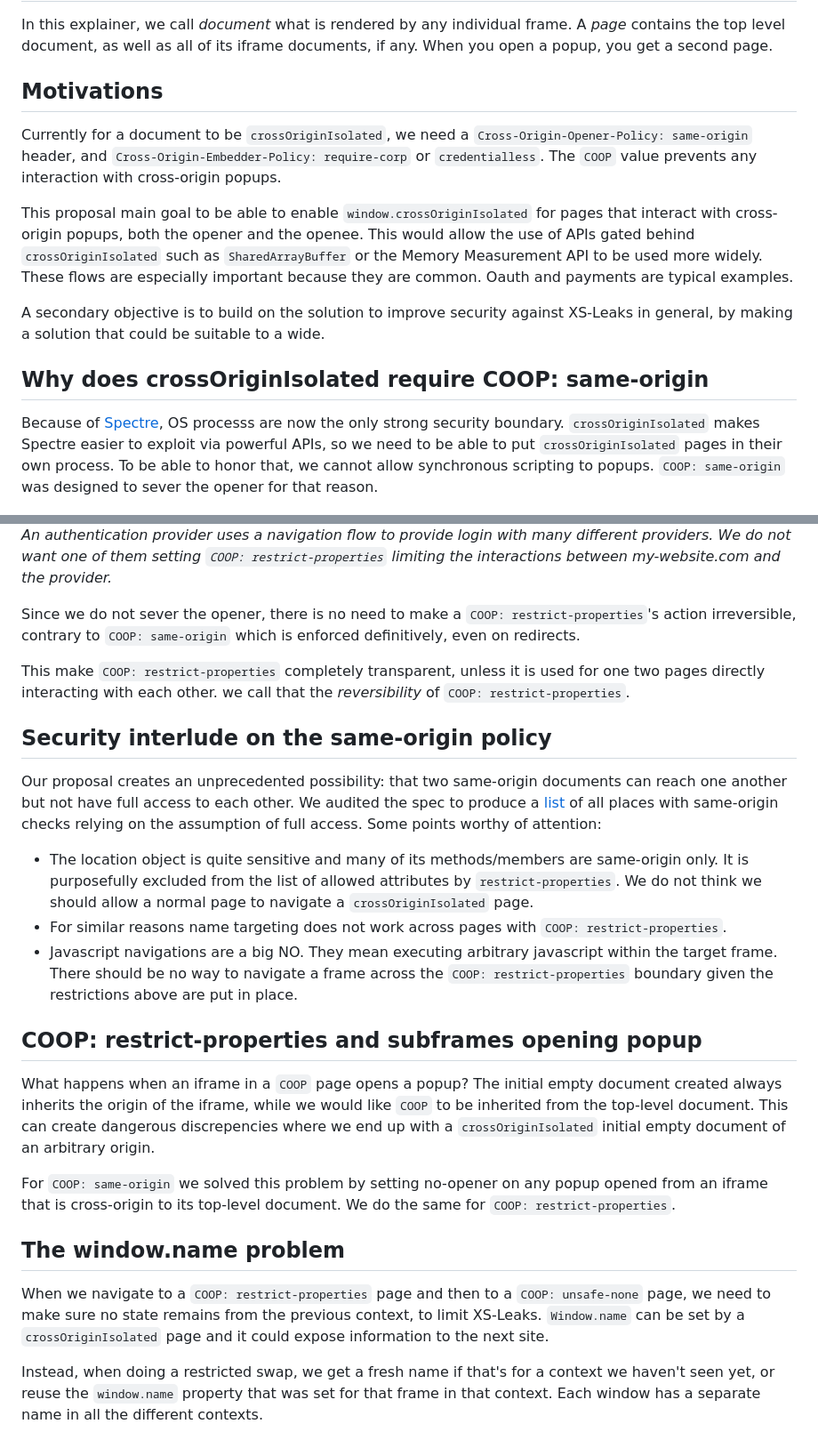
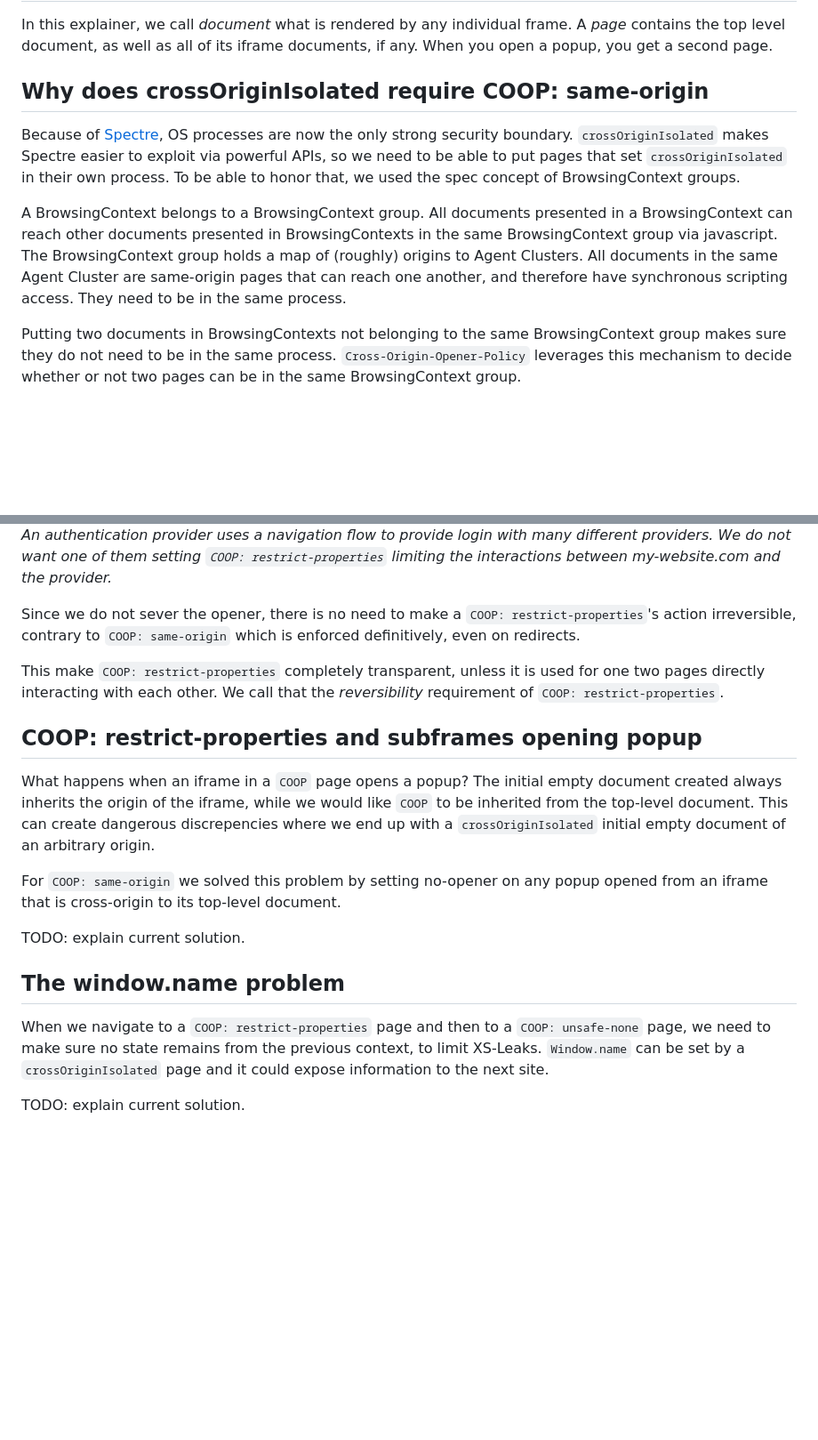
Before and after one commit to hemeryar/coi-with-popups, a Markdown page: README.md, 2 parts joined by grey strips. Shown: that part at 89% size. Rendered like a GitHub page; blank space fills up the shorter version.

Commit message:
Update explainer

```diff
--- a/README.md
+++ b/README.md
@@ -33,15 +36,12 @@ https://github.com/whatwg/html/issues/6364
 ## Terminology
 In this explainer, we call _document_ what is rendered by any individual frame. A _page_ contains the top level document, as well as all of its iframe documents, if any. When you open a popup, you get a second page.
 
-## Motivations
-Currently for a document to be `crossOriginIsolated`, we need a `Cross-Origin-Opener-Policy: same-origin` header, and `Cross-Origin-Embedder-Policy: require-corp` or `credentialless`. The `COOP` value prevents any interaction with cross-origin popups.
+## Why does crossOriginIsolated require COOP: same-origin
+Because of [Spectre](https://spectreattack.com/), OS processes are now the only strong security boundary. `crossOriginIsolated` makes Spectre easier to exploit via powerful APIs, so we need to be able to put pages that set `crossOriginIsolated` in their own process. To be able to honor that, we used the spec concept of BrowsingContext groups.
 
-This proposal main goal to be able to enable `window.crossOriginIsolated` for pages that interact with cross-origin popups, both the opener and the openee. This would allow the use of APIs gated behind `crossOriginIsolated` such as `SharedArrayBuffer` or the Memory Measurement API to be used more widely. These flows are especially important because they are common. Oauth and payments are typical examples.
+A BrowsingContext belongs to a BrowsingContext group. All documents presented in a BrowsingContext can reach other documents presented in BrowsingContexts in the same BrowsingContext group via javascript. The BrowsingContext group holds a map of (roughly) origins to Agent Clusters. All documents in the same Agent Cluster are same-origin pages that can reach one another, and therefore have synchronous scripting access. They need to be in the same process.
 
-A secondary objective is to build on the solution to improve security against XS-Leaks in general, by making a solution that could be suitable to a wide.
-
-## Why does crossOriginIsolated require COOP: same-origin
-Because of [Spectre](https://spectreattack.com/), OS processs are now the only strong security boundary. `crossOriginIsolated` makes Spectre easier to exploit via powerful APIs, so we need to be able to put `crossOriginIsolated` pages in their own process. To be able to honor that, we cannot allow synchronous scripting to popups. `COOP: same-origin` was designed to sever the opener for that reason.
+Putting two documents in BrowsingContexts not belonging to the same BrowsingContext group makes sure they do not need to be in the same process. `Cross-Origin-Opener-Policy` leverages this mechanism to decide whether or not two pages can be in the same BrowsingContext group.
 
 </br>
 
@@ -82,24 +96,19 @@ _An authentication provider uses a navigation flow to provide login with many di
 
 Since we do not sever the opener, there is no need to make a `COOP: restrict-properties`'s action irreversible, contrary to `COOP: same-origin` which is enforced definitively, even on redirects.
 
-This make `COOP: restrict-properties` completely transparent, unless it is used for one two pages directly interacting with each other. we call that the _reversibility_ of `COOP: restrict-properties`.
-
-## Security interlude on the same-origin policy
-Our proposal creates an unprecedented possibility: that two same-origin documents can reach one another but not have full access to each other. We audited the spec to produce a [list](https://docs.google.com/spreadsheets/d/1e6LakHSKTD22XEYfULUJqUZEdLnzynMaZCefUe1zlRc/) of all places with same-origin checks relying on the assumption of full access. Some points worthy of attention:
-
-* The location object is quite sensitive and many of its methods/members are same-origin only. It is purposefully excluded from the list of allowed attributes by `restrict-properties`. We do not think we should allow a normal page to navigate a `crossOriginIsolated` page.
-* For similar reasons name targeting does not work across pages with `COOP: restrict-properties`.
-* Javascript navigations are a big NO. They mean executing arbitrary javascript within the target frame. There should be no way to navigate a frame across the `COOP: restrict-properties` boundary given the restrictions above are put in place.
+This make `COOP: restrict-properties` completely transparent, unless it is used for one two pages directly interacting with each other. We call that the _reversibility_ requirement of `COOP: restrict-properties`.
 
 ## COOP: restrict-properties and subframes opening popup
 What happens when an iframe in a `COOP` page opens a popup? The initial empty document created always inherits the origin of the iframe, while we would like `COOP` to be inherited from the top-level document. This can create dangerous discrepencies where we end up with a `crossOriginIsolated` initial empty document of an arbitrary origin.
 
-For `COOP: same-origin` we solved this problem by setting no-opener on any popup opened from an iframe that is cross-origin to its top-level document. We do the same for `COOP: restrict-properties`.
+For `COOP: same-origin` we solved this problem by setting no-opener on any popup opened from an iframe that is cross-origin to its top-level document.
+
+TODO: explain current solution.
 
 ## The window.name problem
 When we navigate to a `COOP: restrict-properties` page and then to a `COOP: unsafe-none` page, we need to make sure no state remains from the previous context, to limit XS-Leaks. `Window.name` can be set by a `crossOriginIsolated` page and it could expose information to the next site.
 
-Instead, when doing a restricted swap, we get a fresh name if that's for a context we haven't seen yet, or reuse the `window.name` property that was set for that frame in that context. Each window has a separate name in all the different contexts.
+TODO: explain current solution.
 
 </br>
 
```
Also changed, not shown: other parts of README.md (+34 -17 lines), resources/coop_bc_group.jpg (added).
